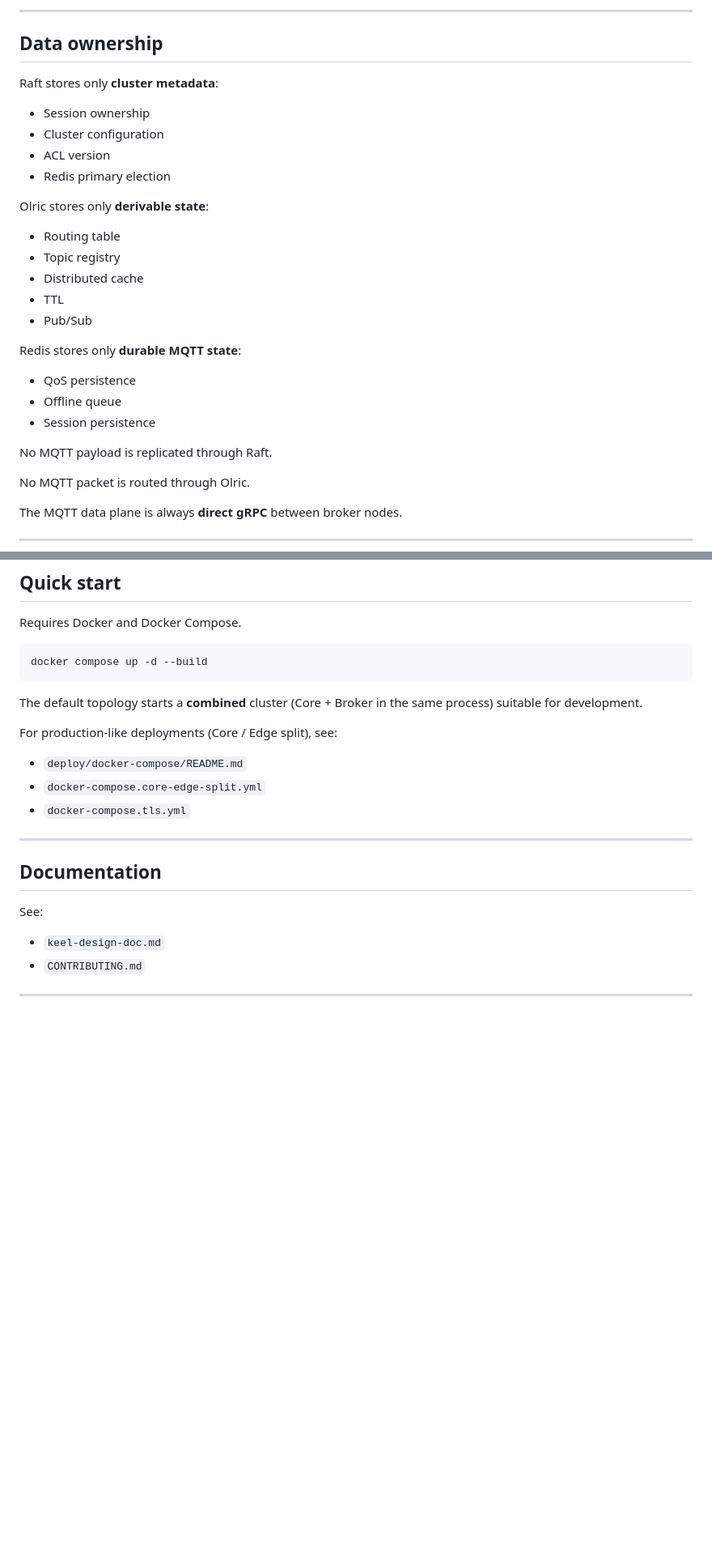
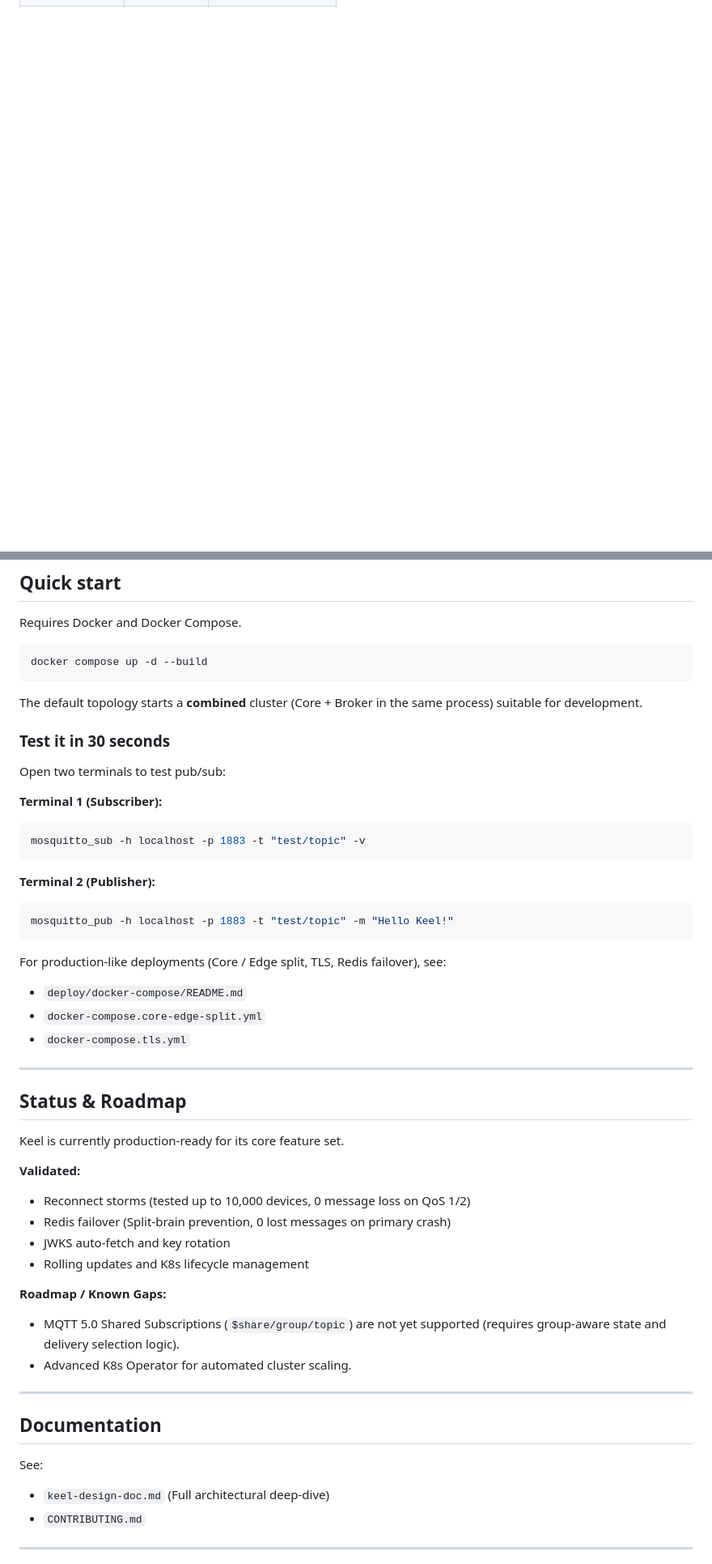
Before and after one commit to keel-iot/keel-mqtt-gateway, a Markdown page: README.md, 2 parts joined by grey strips. Shown at 81% size. GitHub-like rendering; blank space fills up the shorter version.

````diff
--- a/README.md
+++ b/README.md
@@ -248,33 +135,0 @@ Edge-->>Client: CONNACK
----
-
-## Data ownership
-
-Raft stores only **cluster metadata**:
-
-- Session ownership
-- Cluster configuration
-- ACL version
-- Redis primary election
-
-Olric stores only **derivable state**:
-
-- Routing table
-- Topic registry
-- Distributed cache
-- TTL
-- Pub/Sub
-
-Redis stores only **durable MQTT state**:
-
-- QoS persistence
-- Offline queue
-- Session persistence
-
-No MQTT payload is replicated through Raft.
-
-No MQTT packet is routed through Olric.
-
-The MQTT data plane is always **direct gRPC** between broker nodes.
-
----
-
@@ -333,19 +148,47 @@ docker compose up -d --build
 The default topology starts a **combined** cluster (Core + Broker in the same
 process) suitable for development.
 
-For production-like deployments (Core / Edge split), see:
+### Test it in 30 seconds
 
+Open two terminals to test pub/sub:
+
+**Terminal 1 (Subscriber):**
+```sh
+mosquitto_sub -h localhost -p 1883 -t "test/topic" -v
+```
+
+**Terminal 2 (Publisher):**
+```sh
+mosquitto_pub -h localhost -p 1883 -t "test/topic" -m "Hello Keel!"
+```
+
+For production-like deployments (Core / Edge split, TLS, Redis failover), see:
 - `deploy/docker-compose/README.md`
 - `docker-compose.core-edge-split.yml`
 - `docker-compose.tls.yml`
 
 ---
 
+## Status & Roadmap
+
+Keel is currently production-ready for its core feature set.
+
+**Validated:**
+- Reconnect storms (tested up to 10,000 devices, 0 message loss on QoS 1/2)
+- Redis failover (Split-brain prevention, 0 lost messages on primary crash)
+- JWKS auto-fetch and key rotation
+- Rolling updates and K8s lifecycle management
+
+**Roadmap / Known Gaps:**
+- MQTT 5.0 Shared Subscriptions (`$share/group/topic`) are not yet supported (requires group-aware state and delivery selection logic).
+- Advanced K8s Operator for automated cluster scaling.
+
+---
+
 ## Documentation
 
 See:
-
-- `keel-design-doc.md`
+- `keel-design-doc.md` (Full architectural deep-dive)
 - `CONTRIBUTING.md`
 
 ---
````
Also changed, not shown: other parts of README.md (+49 -201 lines).
